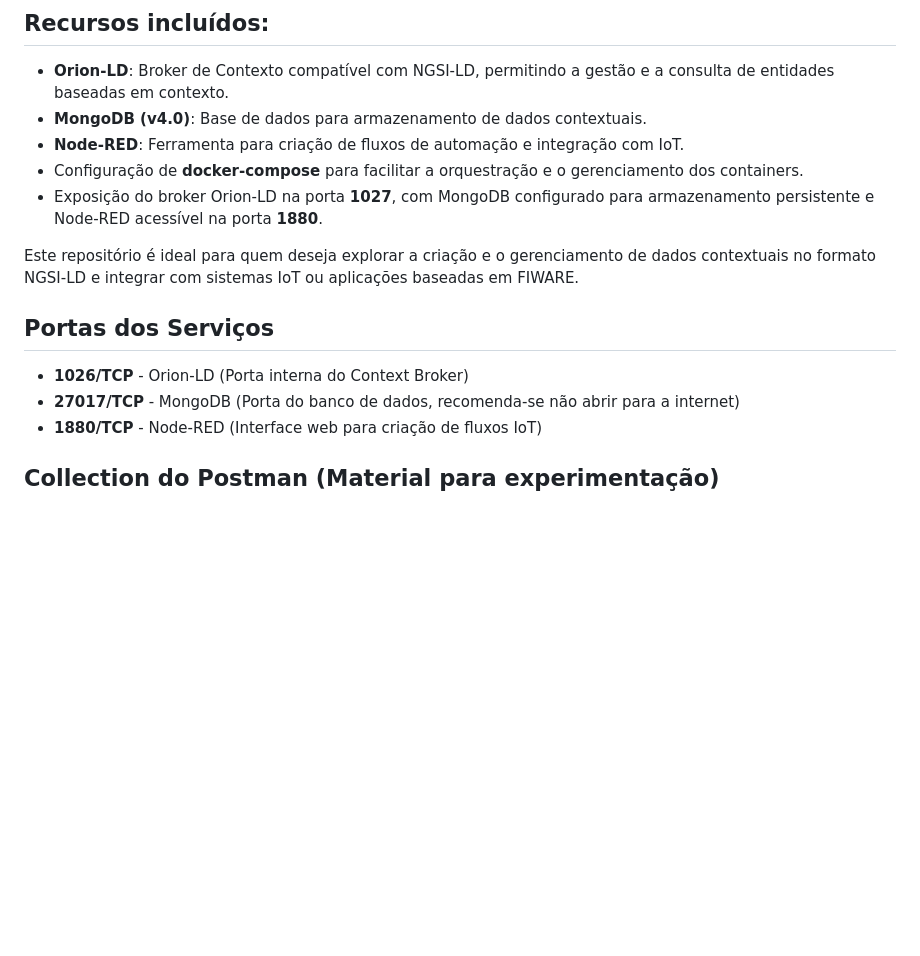
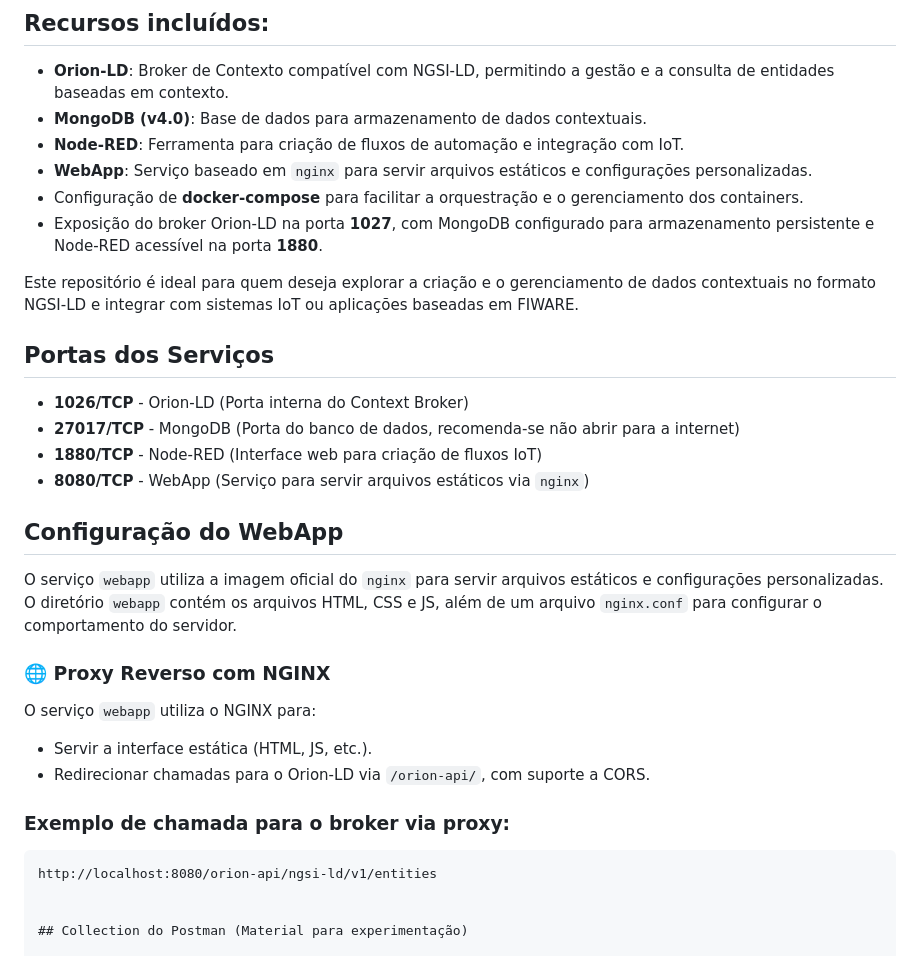
Before and after one commit to MichellSeidl/fiware-ld, a Markdown page: README.md, the part around the change printed below. GitHub-like rendering; blank space fills up the shorter version.

````diff
--- a/README.md
+++ b/README.md
@@ -7,6 +7,7 @@ Este repositório contém uma implementação do FIWARE Orion-LD, utilizando a e
 - **Orion-LD**: Broker de Contexto compatível com NGSI-LD, permitindo a gestão e a consulta de entidades baseadas em contexto.
 - **MongoDB (v4.0)**: Base de dados para armazenamento de dados contextuais.
 - **Node-RED**: Ferramenta para criação de fluxos de automação e integração com IoT.
+- **WebApp**: Serviço baseado em `nginx` para servir arquivos estáticos e configurações personalizadas.
 - Configuração de **docker-compose** para facilitar a orquestração e o gerenciamento dos containers.
 - Exposição do broker Orion-LD na porta **1027**, com MongoDB configurado para armazenamento persistente e Node-RED acessível na porta **1880**.
 
@@ -17,6 +18,24 @@ Este repositório é ideal para quem deseja explorar a criação e o gerenciamen
 - **1026/TCP** - Orion-LD (Porta interna do Context Broker)
 - **27017/TCP** - MongoDB (Porta do banco de dados, recomenda-se não abrir para a internet)
 - **1880/TCP** - Node-RED (Interface web para criação de fluxos IoT)
+- **8080/TCP** - WebApp (Serviço para servir arquivos estáticos via `nginx`)
+
+## Configuração do WebApp
+
+O serviço `webapp` utiliza a imagem oficial do `nginx` para servir arquivos estáticos e configurações personalizadas. O diretório `webapp` contém os arquivos HTML, CSS e JS, além de um arquivo `nginx.conf` para configurar o comportamento do servidor.
+
+### 🌐 Proxy Reverso com NGINX
+
+O serviço `webapp` utiliza o NGINX para:
+
+- Servir a interface estática (HTML, JS, etc.).
+- Redirecionar chamadas para o Orion-LD via `/orion-api/`, com suporte a CORS.
+
+### Exemplo de chamada para o broker via proxy:
+
+```plaintext
+http://localhost:8080/orion-api/ngsi-ld/v1/entities
+
 
 ## Collection do Postman (Material para experimentação)
 
````
Also changed, not shown: other parts of README.md (+81 -0 lines), images/Experiencia1.png (added), images/Experiencia2.png (added), images/Experiencia3.png (added).
